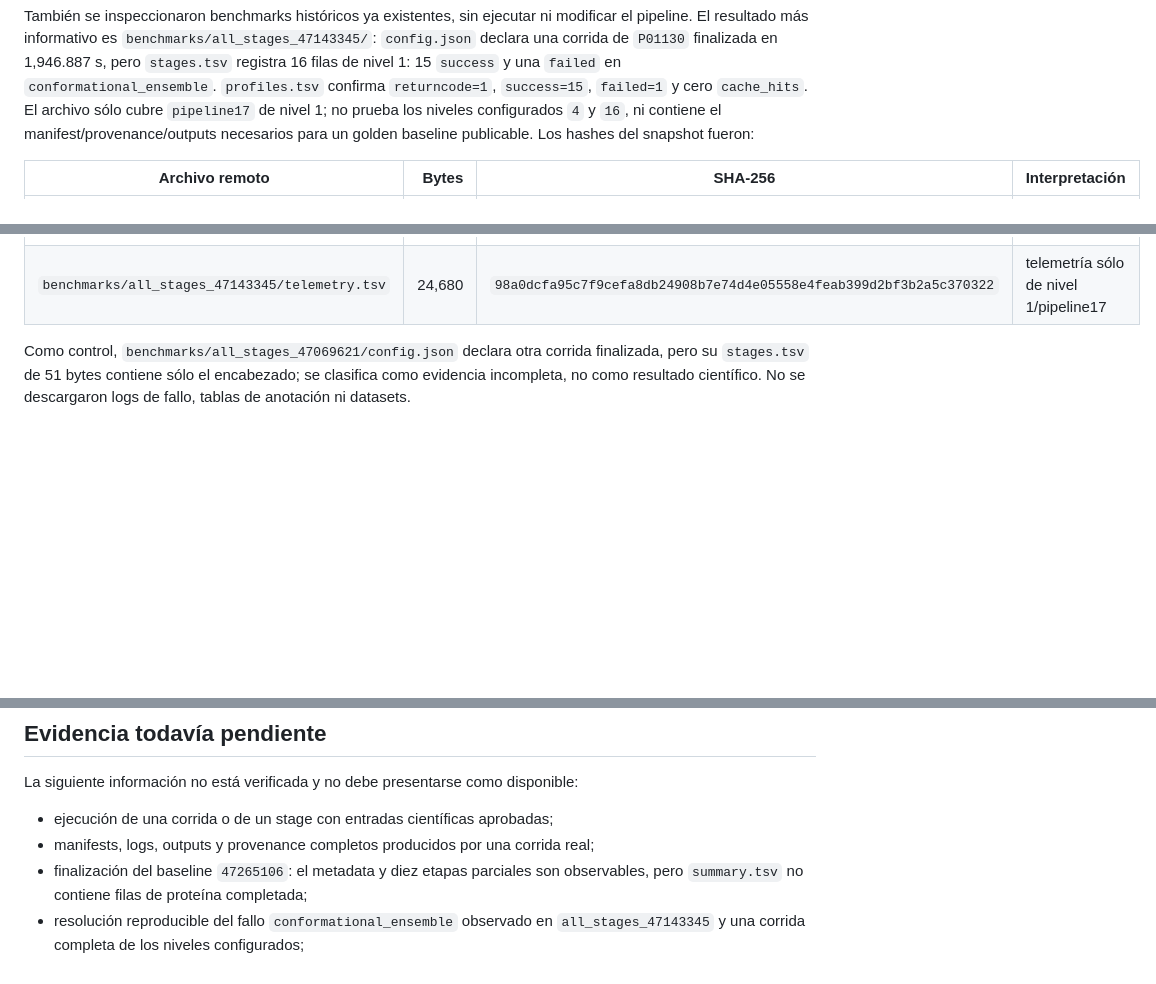
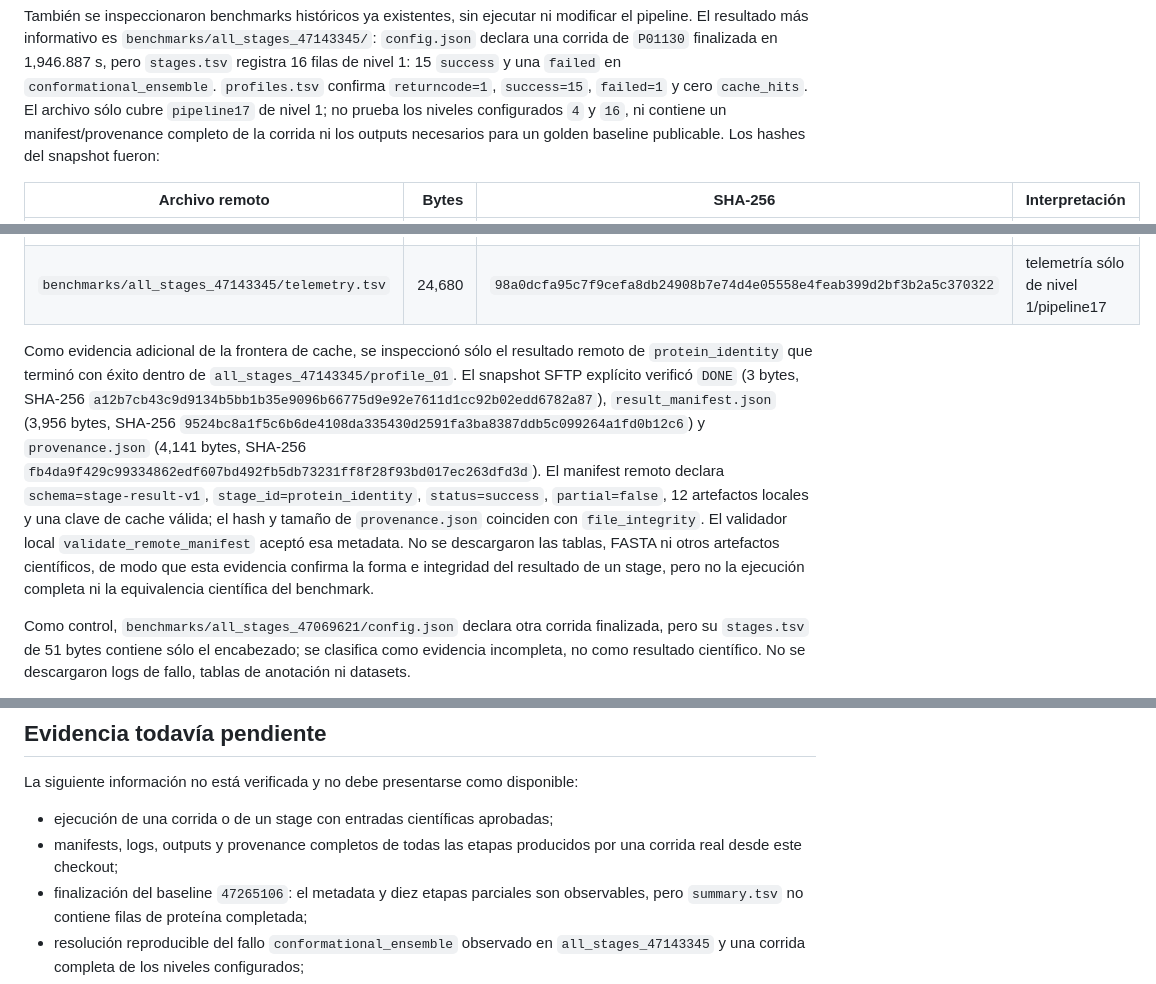
Before and after one commit to Cruz1122/residue-annotation-platform, a Markdown page: docs/mn5-current-state.md, 3 parts joined by grey strips. Rendered like a GitHub page; blank space fills up the shorter version.

Commit message:
docs: record remote result manifest evidence

```diff
--- a/docs/mn5-current-state.md
+++ b/docs/mn5-current-state.md
@@ -130,8 +130,9 @@ modificar el pipeline. El resultado más informativo es
 nivel 1: 15 `success` y una `failed` en `conformational_ensemble`.
 `profiles.tsv` confirma `returncode=1`, `success=15`, `failed=1` y cero
 `cache_hits`. El archivo sólo cubre `pipeline17` de nivel 1; no prueba los
-niveles configurados `4` y `16`, ni contiene el manifest/provenance/outputs
-necesarios para un golden baseline publicable. Los hashes del snapshot fueron:
+niveles configurados `4` y `16`, ni contiene un manifest/provenance completo
+de la corrida ni los outputs necesarios para un golden baseline publicable.
+Los hashes del snapshot fueron:
 
 | Archivo remoto | Bytes | SHA-256 | Interpretación |
 | --- | ---: | --- | --- |
@@ -139,6 +140,24 @@ necesarios para un golden baseline publicable. Los hashes del snapshot fueron:
 | `benchmarks/all_stages_47143345/stages.tsv` | 1,706 | `cc7d03ed3168affd8fed27df23e45b6cde568c1ab6de8d9d4e071c26606dc6b1` | 15 éxitos y 1 fallo en nivel 1 |
 | `benchmarks/all_stages_47143345/profiles.tsv` | 243 | `f565b28151f6e3d2e05c247e568f64039b1f7ddd482aeb158d2a336c07944fb5` | retorno global `1`, sin hits de caché |
 | `benchmarks/all_stages_47143345/telemetry.tsv` | 24,680 | `98a0dcfa95c7f9cefa8db24908b7e74d4e05558e4feab399d2bf3b2a5c370322` | telemetría sólo de nivel 1/pipeline17 |
+
+Como evidencia adicional de la frontera de cache, se inspeccionó sólo el
+resultado remoto de `protein_identity` que terminó con éxito dentro de
+`all_stages_47143345/profile_01`. El snapshot SFTP explícito verificó `DONE`
+(3 bytes, SHA-256
+`a12b7cb43c9d9134b5bb1b35e9096b66775d9e92e7611d1cc92b02edd6782a87`),
+`result_manifest.json` (3,956 bytes, SHA-256
+`9524bc8a1f5c6b6de4108da335430d2591fa3ba8387ddb5c099264a1fd0b12c6`) y
+`provenance.json` (4,141 bytes, SHA-256
+`fb4da9f429c99334862edf607bd492fb5db73231ff8f28f93bd017ec263dfd3d`). El
+manifest remoto declara `schema=stage-result-v1`,
+`stage_id=protein_identity`, `status=success`, `partial=false`, 12 artefactos
+locales y una clave de cache válida; el hash y tamaño de `provenance.json`
+coinciden con `file_integrity`. El validador local
+`validate_remote_manifest` aceptó esa metadata. No se descargaron las tablas,
+FASTA ni otros artefactos científicos, de modo que esta evidencia confirma la
+forma e integridad del resultado de un stage, pero no la ejecución completa ni
+la equivalencia científica del benchmark.
 
 Como control, `benchmarks/all_stages_47069621/config.json` declara otra corrida
 finalizada, pero su `stages.tsv` de 51 bytes contiene sólo el encabezado; se
@@ -188,7 +207,8 @@ El repositorio debe contener únicamente rutas a secretos o nombres de variables
 La siguiente información no está verificada y no debe presentarse como disponible:
 
 - ejecución de una corrida o de un stage con entradas científicas aprobadas;
-- manifests, logs, outputs y provenance completos producidos por una corrida real;
+- manifests, logs, outputs y provenance completos de todas las etapas producidos
+  por una corrida real desde este checkout;
 - finalización del baseline `47265106`: el metadata y diez etapas parciales son observables, pero `summary.tsv` no contiene filas de proteína completada;
 - resolución reproducible del fallo `conformational_ensemble` observado en `all_stages_47143345` y una corrida completa de los niveles configurados;
 - versiones ejecutables, módulos, licencias, GPUs, cuotas y disponibilidad de cachés;
```
